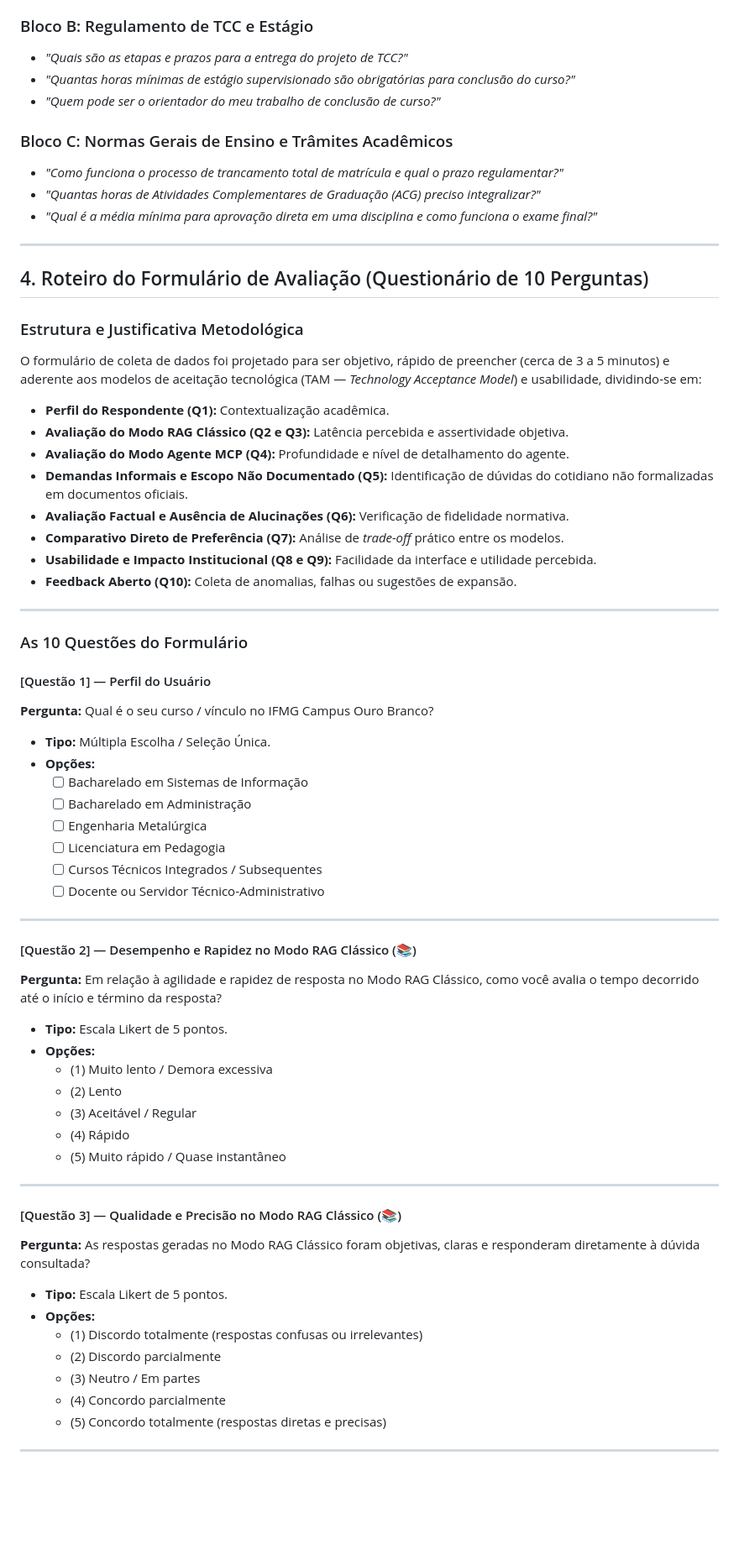
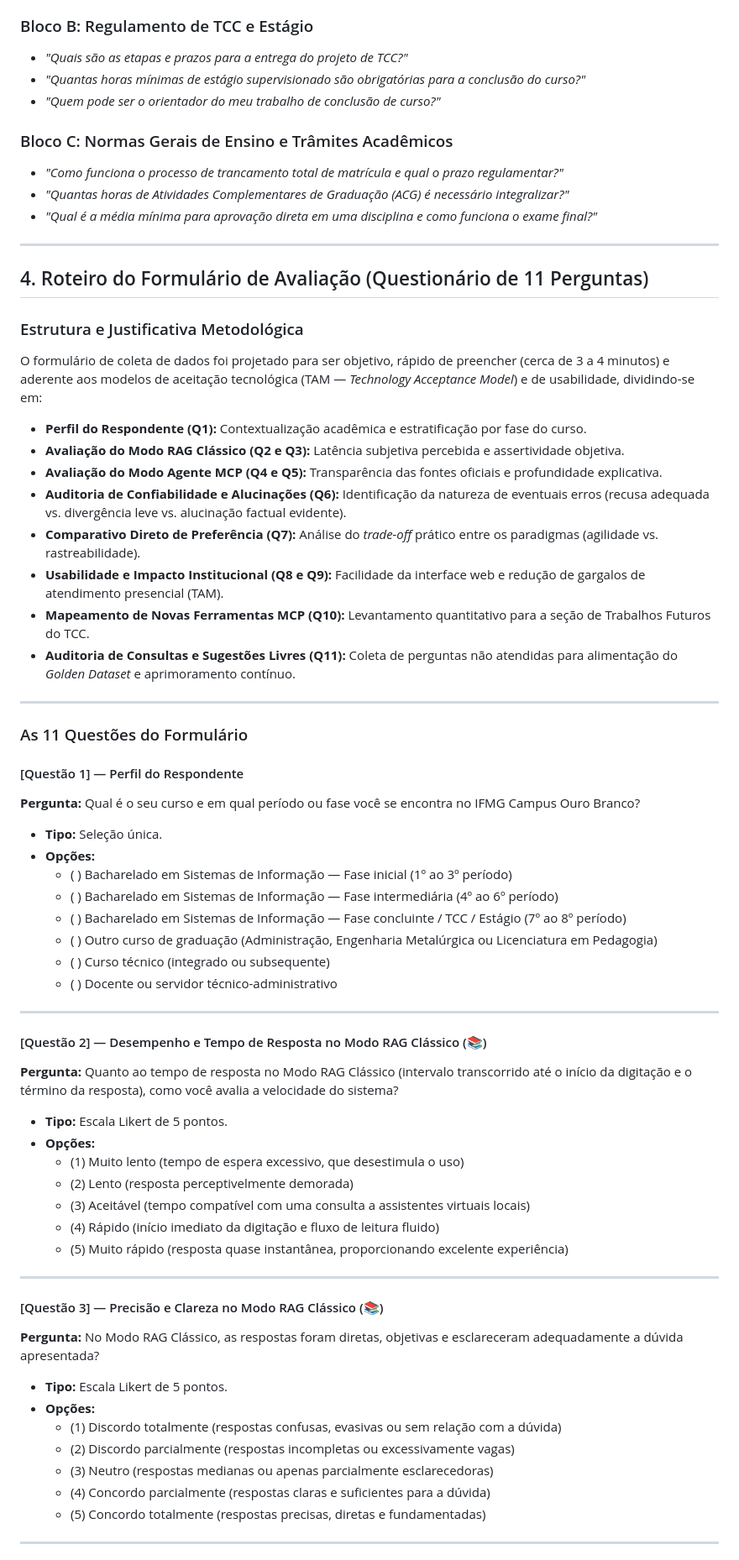
Before and after one commit to daniel24maio/chat-if-me, a Markdown page: docs/roteiro_e_tutorial_teste_chat.md, the part around one of its changes. Shown at 84% size. Rendered like a GitHub page; blank space fills up the shorter version.

Commit message:
ajuste no roteiro para testes

```diff
--- a/docs/roteiro_e_tutorial_teste_chat.md
+++ b/docs/roteiro_e_tutorial_teste_chat.md
@@ -118,67 +118,67 @@ Para que o teste explore as diferentes capacidades de recuperação semântica e
 
 ### Bloco B: Regulamento de TCC e Estágio
 - *"Quais são as etapas e prazos para a entrega do projeto de TCC?"*
-- *"Quantas horas mínimas de estágio supervisionado são obrigatórias para conclusão do curso?"*
+- *"Quantas horas mínimas de estágio supervisionado são obrigatórias para a conclusão do curso?"*
 - *"Quem pode ser o orientador do meu trabalho de conclusão de curso?"*
 
 ### Bloco C: Normas Gerais de Ensino e Trâmites Acadêmicos
 - *"Como funciona o processo de trancamento total de matrícula e qual o prazo regulamentar?"*
-- *"Quantas horas de Atividades Complementares de Graduação (ACG) preciso integralizar?"*
+- *"Quantas horas de Atividades Complementares de Graduação (ACG) é necessário integralizar?"*
 - *"Qual é a média mínima para aprovação direta em uma disciplina e como funciona o exame final?"*
 
 ---
 
-## 4. Roteiro do Formulário de Avaliação (Questionário de 10 Perguntas)
+## 4. Roteiro do Formulário de Avaliação (Questionário de 11 Perguntas)
 
 ### Estrutura e Justificativa Metodológica
-O formulário de coleta de dados foi projetado para ser objetivo, rápido de preencher (cerca de 3 a 5 minutos) e aderente aos modelos de aceitação tecnológica (TAM — *Technology Acceptance Model*) e usabilidade, dividindo-se em:
-- **Perfil do Respondente (Q1):** Contextualização acadêmica.
-- **Avaliação do Modo RAG Clássico (Q2 e Q3):** Latência percebida e assertividade objetiva.
-- **Avaliação do Modo Agente MCP (Q4):** Profundidade e nível de detalhamento do agente.
-- **Demandas Informais e Escopo Não Documentado (Q5):** Identificação de dúvidas do cotidiano não formalizadas em documentos oficiais.
-- **Avaliação Factual e Ausência de Alucinações (Q6):** Verificação de fidelidade normativa.
-- **Comparativo Direto de Preferência (Q7):** Análise de *trade-off* prático entre os modelos.
-- **Usabilidade e Impacto Institucional (Q8 e Q9):** Facilidade da interface e utilidade percebida.
-- **Feedback Aberto (Q10):** Coleta de anomalias, falhas ou sugestões de expansão.
+O formulário de coleta de dados foi projetado para ser objetivo, rápido de preencher (cerca de 3 a 4 minutos) e aderente aos modelos de aceitação tecnológica (TAM — *Technology Acceptance Model*) e de usabilidade, dividindo-se em:
+- **Perfil do Respondente (Q1):** Contextualização acadêmica e estratificação por fase do curso.
+- **Avaliação do Modo RAG Clássico (Q2 e Q3):** Latência subjetiva percebida e assertividade objetiva.
+- **Avaliação do Modo Agente MCP (Q4 e Q5):** Transparência das fontes oficiais e profundidade explicativa.
+- **Auditoria de Confiabilidade e Alucinações (Q6):** Identificação da natureza de eventuais erros (recusa adequada vs. divergência leve vs. alucinação factual evidente).
+- **Comparativo Direto de Preferência (Q7):** Análise do *trade-off* prático entre os paradigmas (agilidade vs. rastreabilidade).
+- **Usabilidade e Impacto Institucional (Q8 e Q9):** Facilidade da interface web e redução de gargalos de atendimento presencial (TAM).
+- **Mapeamento de Novas Ferramentas MCP (Q10):** Levantamento quantitativo para a seção de Trabalhos Futuros do TCC.
+- **Auditoria de Consultas e Sugestões Livres (Q11):** Coleta de perguntas não atendidas para alimentação do *Golden Dataset* e aprimoramento contínuo.
 
 ---
 
-### As 10 Questões do Formulário
+### As 11 Questões do Formulário
 
-#### [Questão 1] — Perfil do Usuário
-**Pergunta:** Qual é o seu curso / vínculo no IFMG Campus Ouro Branco?
-- **Tipo:** Múltipla Escolha / Seleção Única.
+#### [Questão 1] — Perfil do Respondente
+**Pergunta:** Qual é o seu curso e em qual período ou fase você se encontra no IFMG Campus Ouro Branco?
+- **Tipo:** Seleção única.
 - **Opções:**
-  - [ ] Bacharelado em Sistemas de Informação
-  - [ ] Bacharelado em Administração
-  - [ ] Engenharia Metalúrgica
-  - [ ] Licenciatura em Pedagogia
-  - [ ] Cursos Técnicos Integrados / Subsequentes
-  - [ ] Docente ou Servidor Técnico-Administrativo
+  - ( ) Bacharelado em Sistemas de Informação — Fase inicial (1º ao 3º período)
+  - ( ) Bacharelado em Sistemas de Informação — Fase intermediária (4º ao 6º período)
+  - ( ) Bacharelado em Sistemas de Informação — Fase concluinte / TCC / Estágio (7º ao 8º período)
+  - ( ) Outro curso de graduação (Administração, Engenharia Metalúrgica ou Licenciatura em Pedagogia)
+  - ( ) Curso técnico (integrado ou subsequente)
+  - ( ) Docente ou servidor técnico-administrativo
 
 ---
 
-#### [Questão 2] — Desempenho e Rapidez no Modo RAG Clássico (📚)
-**Pergunta:** Em relação à agilidade e rapidez de resposta no Modo RAG Clássico, como você avalia o tempo decorrido até o início e término da resposta?
+#### [Questão 2] — Desempenho e Tempo de Resposta no Modo RAG Clássico (📚)
+**Pergunta:** Quanto ao tempo de resposta no Modo RAG Clássico (intervalo transcorrido até o início da digitação e o término da resposta), como você avalia a velocidade do sistema?
 - **Tipo:** Escala Likert de 5 pontos.
 - **Opções:**
-  - (1) Muito lento / Demora excessiva
-  - (2) Lento
-  - (3) Aceitável / Regular
-  - (4) Rápido
-  - (5) Muito rápido / Quase instantâneo
+  - (1) Muito lento (tempo de espera excessivo, que desestimula o uso)
+  - (2) Lento (resposta perceptivelmente demorada)
+  - (3) Aceitável (tempo compatível com uma consulta a assistentes virtuais locais)
+  - (4) Rápido (início imediato da digitação e fluxo de leitura fluido)
+  - (5) Muito rápido (resposta quase instantânea, proporcionando excelente experiência)
 
 ---
 
-#### [Questão 3] — Qualidade e Precisão no Modo RAG Clássico (📚)
-**Pergunta:** As respostas geradas no Modo RAG Clássico foram objetivas, claras e responderam diretamente à dúvida consultada?
+#### [Questão 3] — Precisão e Clareza no Modo RAG Clássico (📚)
+**Pergunta:** No Modo RAG Clássico, as respostas foram diretas, objetivas e esclareceram adequadamente a dúvida apresentada?
 - **Tipo:** Escala Likert de 5 pontos.
 - **Opções:**
-  - (1) Discordo totalmente (respostas confusas ou irrelevantes)
-  - (2) Discordo parcialmente
-  - (3) Neutro / Em partes
-  - (4) Concordo parcialmente
-  - (5) Concordo totalmente (respostas diretas e precisas)
+  - (1) Discordo totalmente (respostas confusas, evasivas ou sem relação com a dúvida)
+  - (2) Discordo parcialmente (respostas incompletas ou excessivamente vagas)
+  - (3) Neutro (respostas medianas ou apenas parcialmente esclarecedoras)
+  - (4) Concordo parcialmente (respostas claras e suficientes para a dúvida)
+  - (5) Concordo totalmente (respostas precisas, diretas e fundamentadas)
 
 ---
 
```
Also changed, not shown: other parts of docs/roteiro_e_tutorial_teste_chat.md (+102 -79 lines).
